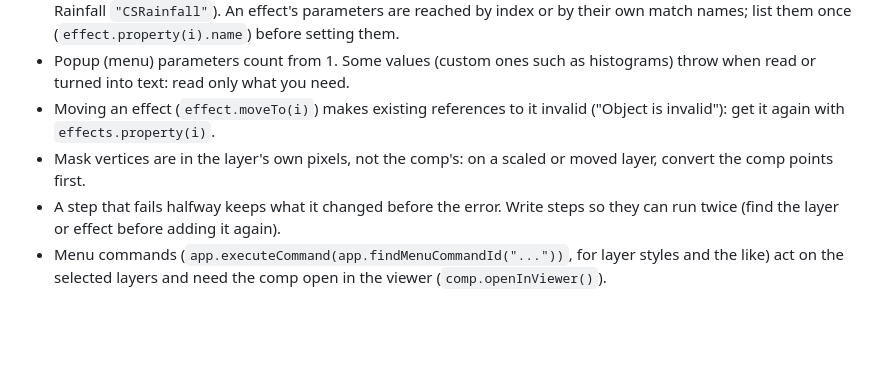
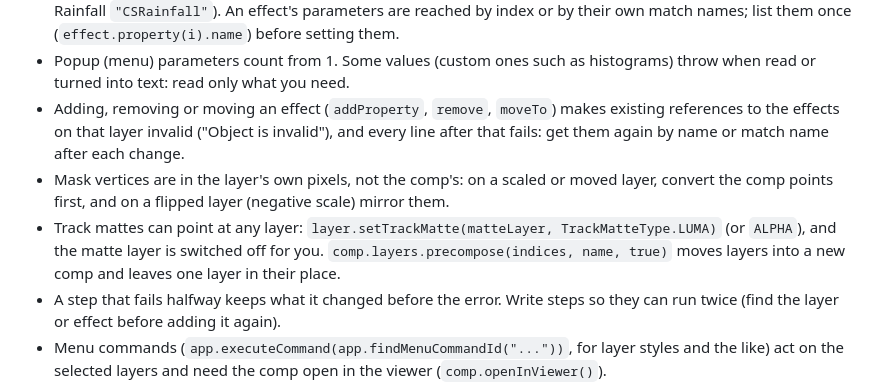
Before and after one commit to nolgiainc/nolgia-adobe, a Markdown page: presets/after-effects/_common.md, the part around the change. Drawn GitHub-style; blank space fills up the shorter version.

```diff
--- a/presets/after-effects/_common.md
+++ b/presets/after-effects/_common.md
@@ -71,10 +71,17 @@ for `nolgia_app_run` is ExtendScript.
   match names; list them once (`effect.property(i).name`) before setting them.
 - Popup (menu) parameters count from 1. Some values (custom ones such as
   histograms) throw when read or turned into text: read only what you need.
-- Moving an effect (`effect.moveTo(i)`) makes existing references to it
-  invalid ("Object is invalid"): get it again with `effects.property(i)`.
+- Adding, removing or moving an effect (`addProperty`, `remove`, `moveTo`) makes
+  existing references to the effects on that layer invalid ("Object is
+  invalid"), and every line after that fails: get them again by name or match
+  name after each change.
 - Mask vertices are in the layer's own pixels, not the comp's: on a scaled or
-  moved layer, convert the comp points first.
+  moved layer, convert the comp points first, and on a flipped layer (negative
+  scale) mirror them.
+- Track mattes can point at any layer: `layer.setTrackMatte(matteLayer,
+  TrackMatteType.LUMA)` (or `ALPHA`), and the matte layer is switched off for you.
+  `comp.layers.precompose(indices, name, true)` moves layers into a new comp
+  and leaves one layer in their place.
 - A step that fails halfway keeps what it changed before the error. Write steps
   so they can run twice (find the layer or effect before adding it again).
 - Menu commands (`app.executeCommand(app.findMenuCommandId("..."))`, for layer
```
Also changed, not shown: presets/after-effects/shot-composer.md (+102 -46 lines).
